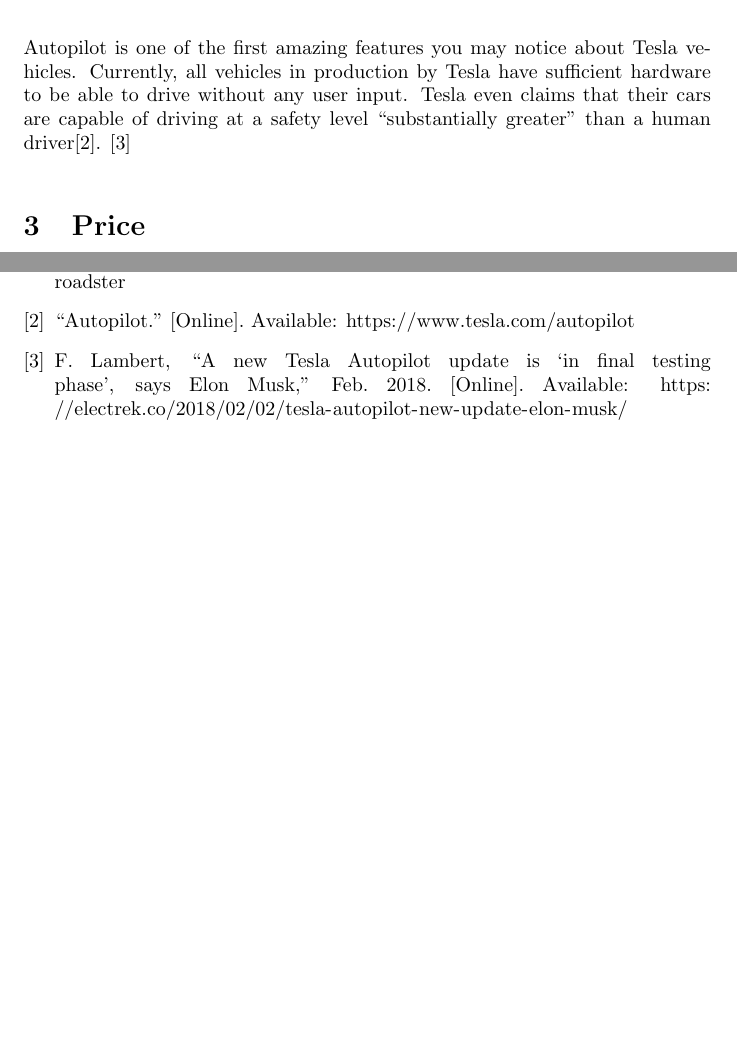
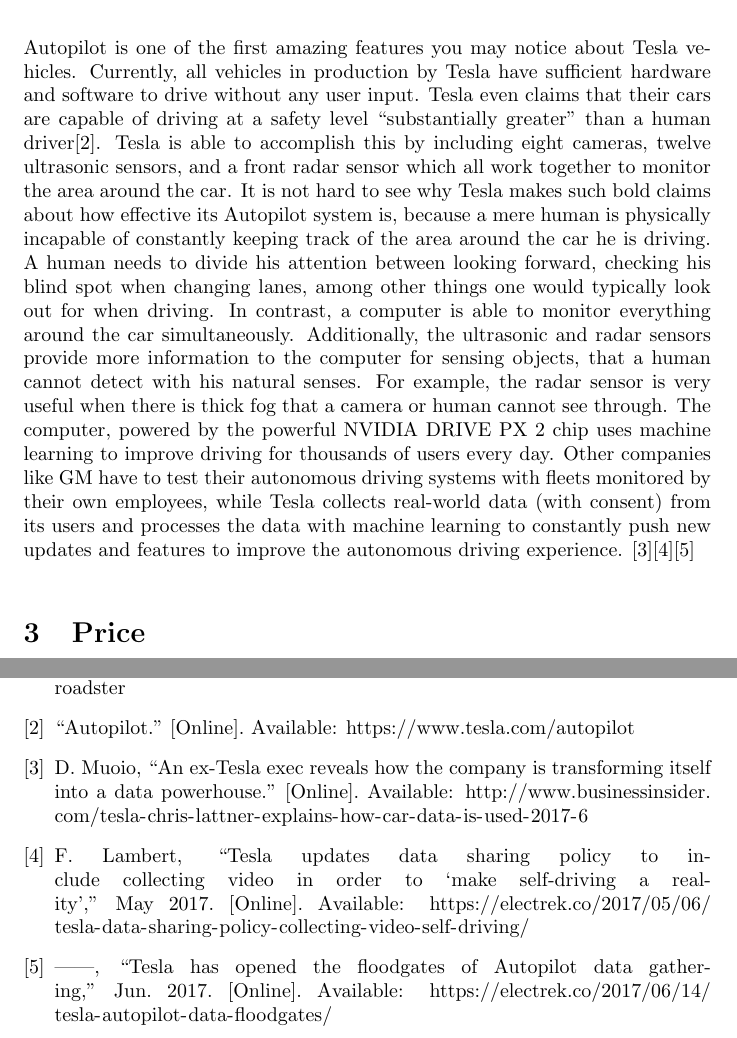
Before and after one commit to Arunscape/LaTeX-Stuff, a LaTeX document (ENGL-199/descriptive report/report.tex, which reads ENGL-199/descriptive report/references.bib): two parts of pages 2 and 4 of 4, joined at a grey line, cut so that both start at the same text, the shorter picture padded with empty space. Compiled offline with pdfLaTeX.

Commit message:
ONE WHOLE PARAGRAPH THAT'S PROGRESS W00T

```diff
--- a/ENGL-199/descriptive report/references.bib
+++ b/ENGL-199/descriptive report/references.bib
@@ -97,5 +97,9 @@
 	year = {2016}
 }
 
-%Tesla data gathering
-@misc{tesladatagather,
+%Tesla data collection
+@misc{tdata1,
+	title = {An ex-{Tesla} exec reveals how the company is transforming itself into a data powerhouse},
+	url = {http://www.businessinsider.com/tesla-chris-lattner-explains-how-car-data-is-used-2017-6},
+	abstract = {Chris Lattner, Tesla's former vice president of Autopilot software, played a big role in pushing Tesla to become a data company before he left.},
+	language = {en},
@@ -102,3 +111,14 @@
+	title = {Tesla updates data sharing policy to include collecting video in order to ‘make self-driving a reality’},
+	url = {https://electrek.co/2017/05/06/tesla-data-sharing-policy-collecting-video-self-driving/},
+	abstract = {Tesla is leveraging its large fleet of vehicles equipped with sensors in order to gather data for its autonomous driving vehicle program. It’s now stepping up its data gathering game with the…},
+	language = {en},
+	urldate = {2018-02-04},
+	author = {Lambert, Fred},
+	month = may,
+	year = {2017}
+}
+
+@misc{tdata3,
 	title = {Tesla has opened the floodgates of {Autopilot} data gathering},
 	url = {https://electrek.co/2017/06/14/tesla-autopilot-data-floodgates/},
 	abstract = {Self-driving cars are now a software and big data problem. Most of Tesla’s competitors in the field are working on expanding their test fleets in order to gather more data. GM announced yeste…},
--- a/ENGL-199/descriptive report/report.tex
+++ b/ENGL-199/descriptive report/report.tex
@@ -39,10 +39,27 @@
 
   \section{Autopilot}
   Autopilot is one of the first amazing features you may notice about Tesla vehicles.
-  Currently, all vehicles in production by Tesla have sufficient hardware to be able to
+  Currently, all vehicles in production by Tesla have sufficient hardware and software to
   drive without any user input. Tesla even claims that their cars are capable of driving
   at a safety level ``substantially greater'' than a human driver\cite{allcarsautopilot}.
-  \cite{lambert_new_2018}
+  Tesla is able to accomplish this by including eight cameras, twelve ultrasonic sensors, and a front radar
+  sensor which all work together to monitor the area around the car. It is not hard
+  to see why Tesla makes such bold claims about how effective its Autopilot system is,
+  because a mere human is physically incapable of constantly keeping track of the area around
+  the car he is driving. A human needs to divide his attention between looking forward,
+  checking his blind spot when changing lanes, among other things one would typically
+  look out for when driving. In contrast, a computer is able to monitor everything
+  around the car simultaneously. Additionally, the ultrasonic and radar sensors
+  provide more information to the computer for sensing objects, that a human cannot
+  detect with his natural senses. For example, the radar sensor is very useful when
+  there is thick fog that a camera or human cannot see through. The computer, powered
+  by the powerful NVIDIA DRIVE PX 2 chip uses machine learning to improve driving for
+  thousands of users every day. Other companies like GM have to test their autonomous
+  driving systems with fleets monitored by their own employees, while Tesla collects
+  real-world data (with consent) from its users and processes the data with machine
+  learning to constantly push new updates and features to improve the autonomous
+  driving experience.
+  \cite{tdata1}\cite{tdata2}\cite{tdata3}
 
 
   %Reason 2
```
Also changed, not shown: ENGL-199/descriptive report/report.pdf, ENGL-199/descriptive report/references.bib (5 more changed lines).
